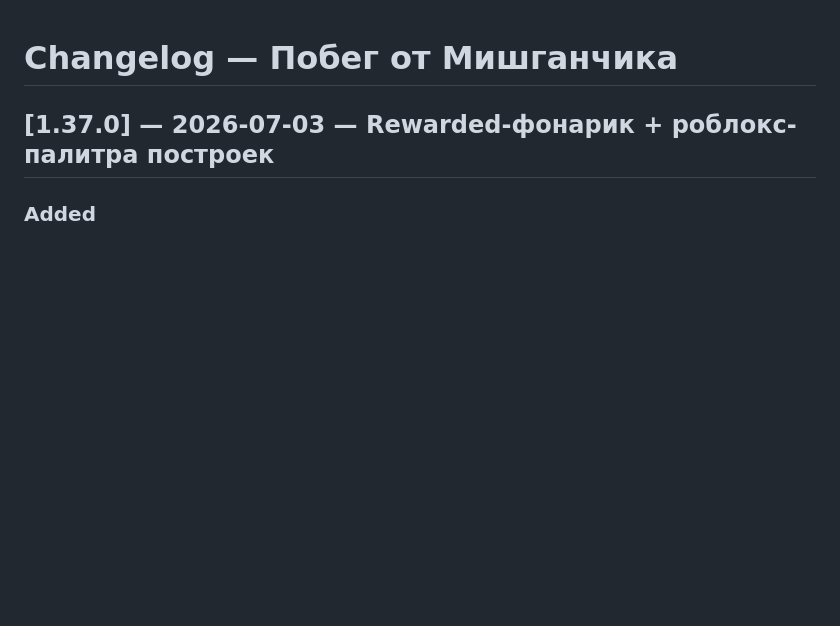
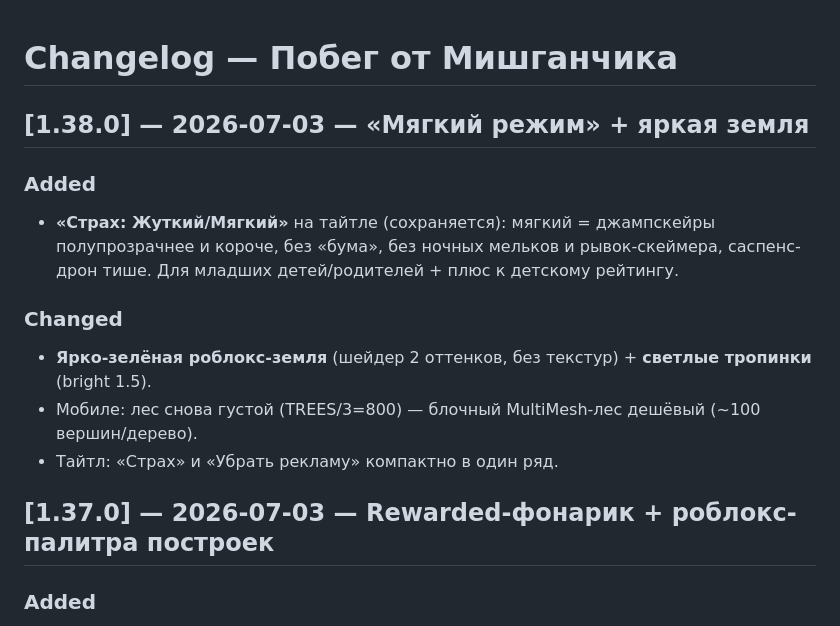
Before and after one commit to deripaskaD/mishGUNchik-escape, a Markdown page: CHANGELOG.md, the part around the change. Rendered like a GitHub page; blank space fills up the shorter version.

Commit message:
docs: CHANGELOG [1.38.0] + записка тестерам (роблокс-стиль)

```diff
--- a/CHANGELOG.md
+++ b/CHANGELOG.md
@@ -1,4 +1,12 @@
 # Changelog — Побег от Мишганчика
+
+## [1.38.0] — 2026-07-03 — «Мягкий режим» + яркая земля
+### Added
+- **«Страх: Жуткий/Мягкий»** на тайтле (сохраняется): мягкий = джампскейры полупрозрачнее и короче, без «бума», без ночных мельков и рывок-скеймера, саспенс-дрон тише. Для младших детей/родителей + плюс к детскому рейтингу.
+### Changed
+- **Ярко-зелёная роблокс-земля** (шейдер 2 оттенков, без текстур) + **светлые тропинки** (bright 1.5).
+- Мобиле: лес снова густой (TREES/3=800) — блочный MultiMesh-лес дешёвый (~100 вершин/дерево).
+- Тайтл: «Страх» и «Убрать рекламу» компактно в один ряд.
 
 ## [1.37.0] — 2026-07-03 — Rewarded-фонарик + роблокс-палитра построек
 ### Added
```
Also changed, not shown: production/beta-whats-new.md (+7 -1 lines).
